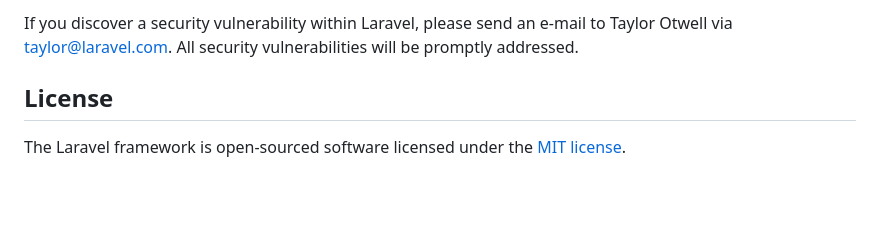
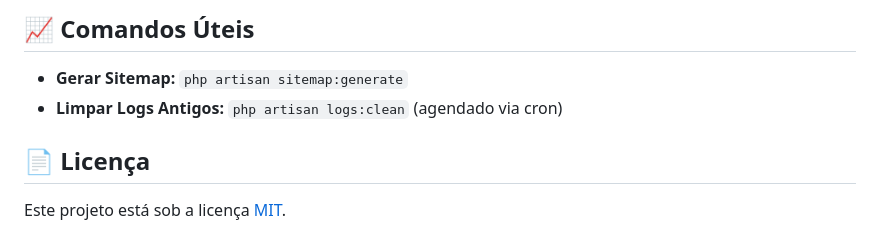
Before and after one commit to baiak/portoUniaoFm, a Markdown page: README.md, the part around one of its changes. Drawn GitHub-style; blank space fills up the shorter version.

```diff
--- a/README.md
+++ b/README.md
@@ -54,6 +83,9 @@ In order to ensure that the Laravel community is welcoming to all, please review
 
-If you discover a security vulnerability within Laravel, please send an e-mail to Taylor Otwell via [taylor@laravel.com](mailto:taylor@laravel.com). All security vulnerabilities will be promptly addressed.
+## 📈 Comandos Úteis
 
-## License
+* **Gerar Sitemap:** `php artisan sitemap:generate`
+* **Limpar Logs Antigos:** `php artisan logs:clean` (agendado via cron)
 
-The Laravel framework is open-sourced software licensed under the [MIT license](https://opensource.org/licenses/MIT).
+## 📄 Licença
+
+Este projeto está sob a licença [MIT](LICENSE).
```
Also changed, not shown: other parts of README.md (+65 -36 lines).
